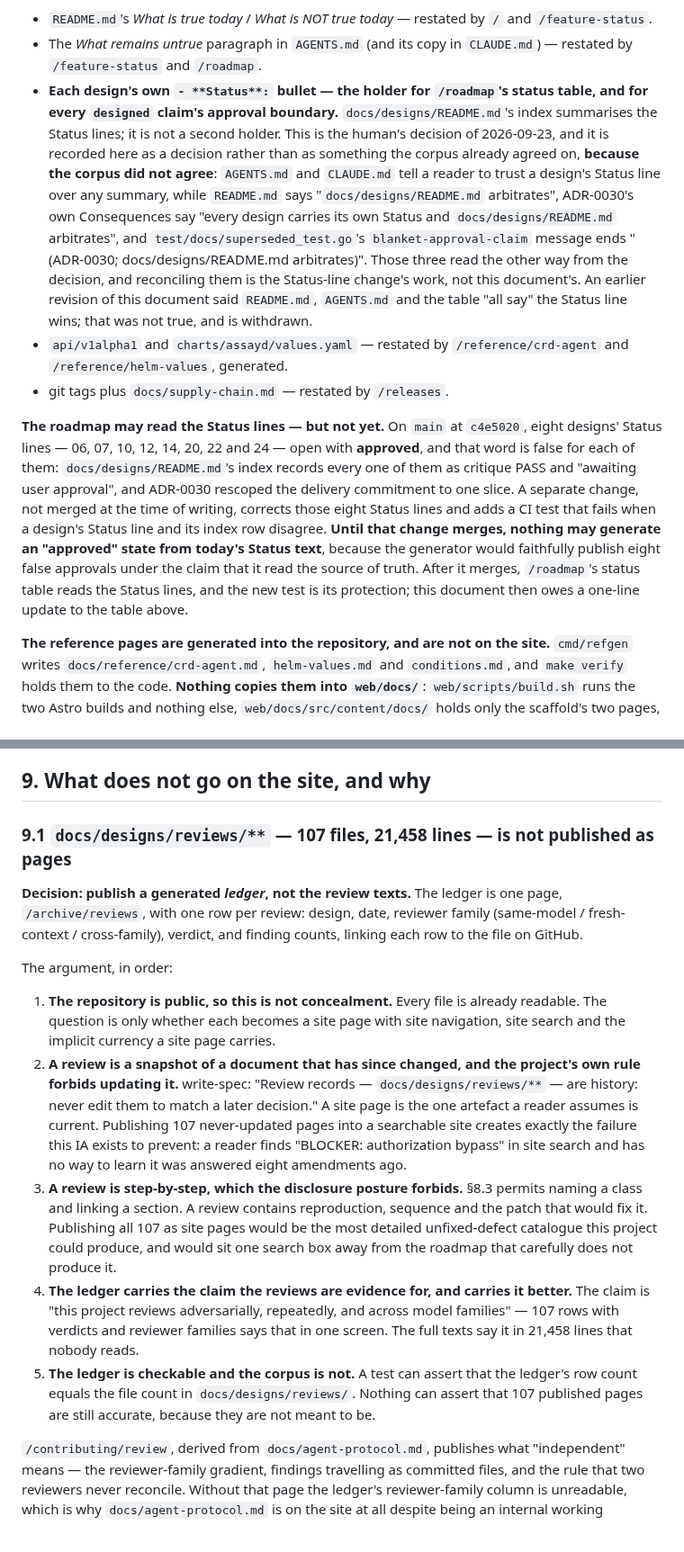
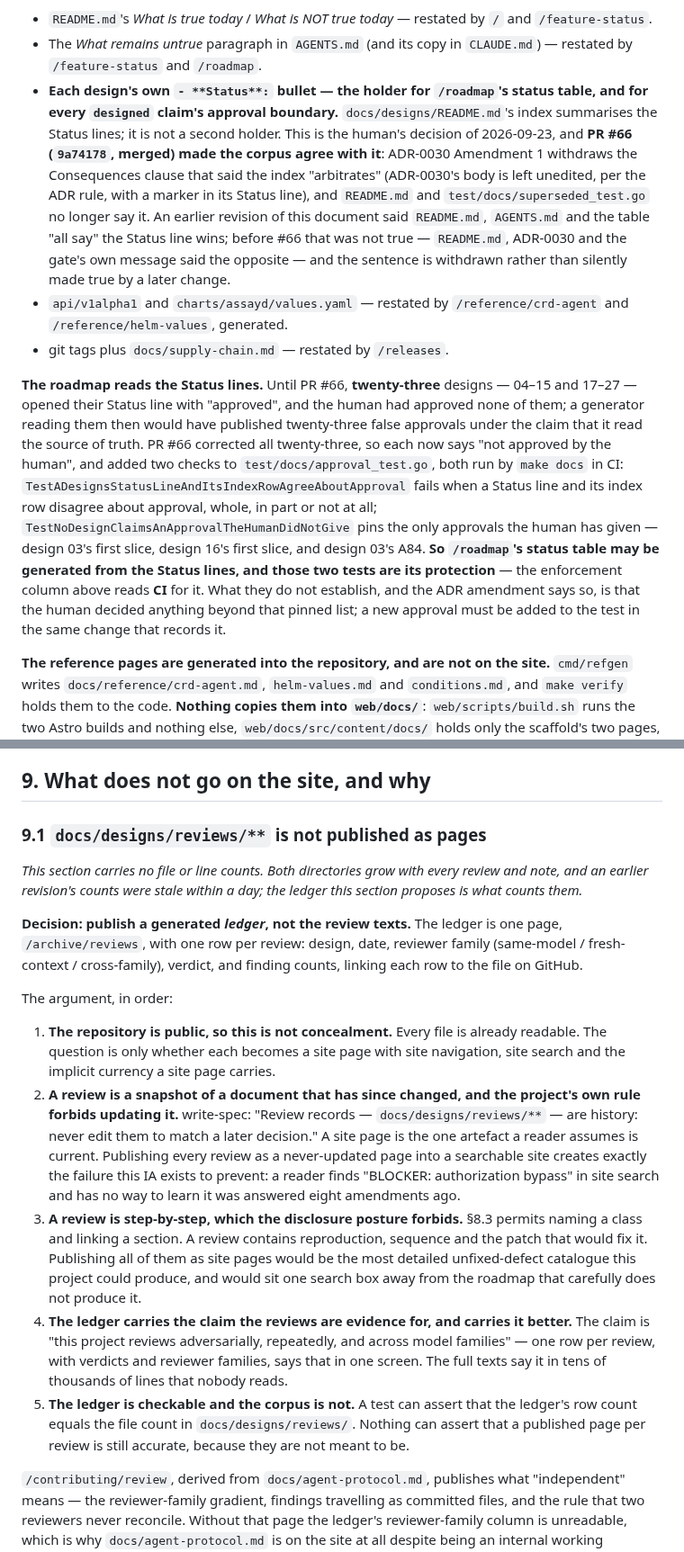
Before and after one commit to Quinyte/assayd, a Markdown page: docs/web/information-architecture.md, 2 parts joined by grey strips. Shown at 90% size. Drawn GitHub-style.

```diff
--- a/docs/web/information-architecture.md
+++ b/docs/web/information-architecture.md
@@ -300,11 +300,11 @@ The gates were specified as assertions in a Go test over the manifest. **Two exi
 
 - `README.md`'s *What is true today* / *What is NOT true today* — restated by `/` and `/feature-status`.
 - The *What remains untrue* paragraph in `AGENTS.md` (and its copy in `CLAUDE.md`) — restated by `/feature-status` and `/roadmap`.
-- **Each design's own `- **Status**:` bullet — the holder for `/roadmap`'s status table, and for every `designed` claim's approval boundary.** `docs/designs/README.md`'s index summarises the Status lines; it is not a second holder. This is the human's decision of 2026-09-23, and it is recorded here as a decision rather than as something the corpus already agreed on, **because the corpus did not agree**: `AGENTS.md` and `CLAUDE.md` tell a reader to trust a design's Status line over any summary, while `README.md` says "`docs/designs/README.md` arbitrates", ADR-0030's own Consequences say "every design carries its own Status and `docs/designs/README.md` arbitrates", and `test/docs/superseded_test.go`'s `blanket-approval-claim` message ends "(ADR-0030; docs/designs/README.md arbitrates)". Those three read the other way from the decision, and reconciling them is the Status-line change's work, not this document's. An earlier revision of this document said `README.md`, `AGENTS.md` and the table "all say" the Status line wins; that was not true, and is withdrawn.
+- **Each design's own `- **Status**:` bullet — the holder for `/roadmap`'s status table, and for every `designed` claim's approval boundary.** `docs/designs/README.md`'s index summarises the Status lines; it is not a second holder. This is the human's decision of 2026-09-23, and **PR #66 (`9a74178`, merged) made the corpus agree with it**: ADR-0030 Amendment 1 withdraws the Consequences clause that said the index "arbitrates" (ADR-0030's body is left unedited, per the ADR rule, with a marker in its Status line), and `README.md` and `test/docs/superseded_test.go` no longer say it. An earlier revision of this document said `README.md`, `AGENTS.md` and the table "all say" the Status line wins; before #66 that was not true — `README.md`, ADR-0030 and the gate's own message said the opposite — and the sentence is withdrawn rather than silently made true by a later change.
 - `api/v1alpha1` and `charts/assayd/values.yaml` — restated by `/reference/crd-agent` and `/reference/helm-values`, generated.
 - git tags plus `docs/supply-chain.md` — restated by `/releases`.
 
-**The roadmap may read the Status lines — but not yet.** On `main` at `c4e5020`, eight designs' Status lines — 06, 07, 10, 12, 14, 20, 22 and 24 — open with **approved**, and that word is false for each of them: `docs/designs/README.md`'s index records every one of them as critique PASS and "awaiting user approval", and ADR-0030 rescoped the delivery commitment to one slice. A separate change, not merged at the time of writing, corrects those eight Status lines and adds a CI test that fails when a design's Status line and its index row disagree. **Until that change merges, nothing may generate an "approved" state from today's Status text**, because the generator would faithfully publish eight false approvals under the claim that it read the source of truth. After it merges, `/roadmap`'s status table reads the Status lines, and the new test is its protection; this document then owes a one-line update to the table above.
+**The roadmap reads the Status lines.** Until PR #66, **twenty-three** designs — 04–15 and 17–27 — opened their Status line with "approved", and the human had approved none of them; a generator reading them then would have published twenty-three false approvals under the claim that it read the source of truth. PR #66 corrected all twenty-three, so each now says "not approved by the human", and added two checks to `test/docs/approval_test.go`, both run by `make docs` in CI: `TestADesignsStatusLineAndItsIndexRowAgreeAboutApproval` fails when a Status line and its index row disagree about approval, whole, in part or not at all; `TestNoDesignClaimsAnApprovalTheHumanDidNotGive` pins the only approvals the human has given — design 03's first slice, design 16's first slice, and design 03's A84. **So `/roadmap`'s status table may be generated from the Status lines, and those two tests are its protection** — the enforcement column above reads **CI** for it. What they do not establish, and the ADR amendment says so, is that the human decided anything beyond that pinned list; a new approval must be added to the test in the same change that records it.
 
 **The reference pages are generated into the repository, and are not on the site.** `cmd/refgen` writes `docs/reference/crd-agent.md`, `helm-values.md` and `conditions.md`, and `make verify` holds them to the code. **Nothing copies them into `web/docs/`**: `web/scripts/build.sh` runs the two Astro builds and nothing else, `web/docs/src/content/docs/` holds only the scaffold's two pages, and the Starlight sidebar (`web/docs/astro.config.mjs`) autogenerates one group, `guides`, and nothing else. **An ingestion step is owed, and its place is fixed**: it goes in `web/scripts/build.sh`, before the Astro build, copying `docs/reference/*.md` into the docs target's content directory, so that `web/scripts/check-links.sh` — which runs over the built `dist/` — checks every link in the copied pages. A copy made anywhere the link gate does not see would publish the generated pages' internal links unchecked, and those pages cite source files and sections by path. The sidebar entry is part of the same change.
 
@@ -428,17 +428,19 @@ The counter-example is Tekton, which runs the two ladders separately — TEP sta
 
 ## 9. What does not go on the site, and why
 
-### 9.1 `docs/designs/reviews/**` — 107 files, 21,458 lines — is not published as pages
+### 9.1 `docs/designs/reviews/**` is not published as pages
+
+*This section carries no file or line counts. Both directories grow with every review and note, and an earlier revision's counts were stale within a day; the ledger this section proposes is what counts them.*
 
 **Decision: publish a generated *ledger*, not the review texts.** The ledger is one page, `/archive/reviews`, with one row per review: design, date, reviewer family (same-model / fresh-context / cross-family), verdict, and finding counts, linking each row to the file on GitHub.
 
 The argument, in order:
 
 1. **The repository is public, so this is not concealment.** Every file is already readable. The question is only whether each becomes a site page with site navigation, site search and the implicit currency a site page carries.
-2. **A review is a snapshot of a document that has since changed, and the project's own rule forbids updating it.** write-spec: "Review records — `docs/designs/reviews/**` — are history: never edit them to match a later decision." A site page is the one artefact a reader assumes is current. Publishing 107 never-updated pages into a searchable site creates exactly the failure this IA exists to prevent: a reader finds "BLOCKER: authorization bypass" in site search and has no way to learn it was answered eight amendments ago.
-3. **A review is step-by-step, which the disclosure posture forbids.** §8.3 permits naming a class and linking a section. A review contains reproduction, sequence and the patch that would fix it. Publishing all 107 as site pages would be the most detailed unfixed-defect catalogue this project could produce, and would sit one search box away from the roadmap that carefully does not produce it.
-4. **The ledger carries the claim the reviews are evidence for, and carries it better.** The claim is "this project reviews adversarially, repeatedly, and across model families" — 107 rows with verdicts and reviewer families says that in one screen. The full texts say it in 21,458 lines that nobody reads.
-5. **The ledger is checkable and the corpus is not.** A test can assert that the ledger's row count equals the file count in `docs/designs/reviews/`. Nothing can assert that 107 published pages are still accurate, because they are not meant to be.
+2. **A review is a snapshot of a document that has since changed, and the project's own rule forbids updating it.** write-spec: "Review records — `docs/designs/reviews/**` — are history: never edit them to match a later decision." A site page is the one artefact a reader assumes is current. Publishing every review as a never-updated page into a searchable site creates exactly the failure this IA exists to prevent: a reader finds "BLOCKER: authorization bypass" in site search and has no way to learn it was answered eight amendments ago.
+3. **A review is step-by-step, which the disclosure posture forbids.** §8.3 permits naming a class and linking a section. A review contains reproduction, sequence and the patch that would fix it. Publishing all of them as site pages would be the most detailed unfixed-defect catalogue this project could produce, and would sit one search box away from the roadmap that carefully does not produce it.
+4. **The ledger carries the claim the reviews are evidence for, and carries it better.** The claim is "this project reviews adversarially, repeatedly, and across model families" — one row per review, with verdicts and reviewer families, says that in one screen. The full texts say it in tens of thousands of lines that nobody reads.
+5. **The ledger is checkable and the corpus is not.** A test can assert that the ledger's row count equals the file count in `docs/designs/reviews/`. Nothing can assert that a published page per review is still accurate, because they are not meant to be.
 
 `/contributing/review`, derived from `docs/agent-protocol.md`, publishes what "independent" means — the reviewer-family gradient, findings travelling as committed files, and the rule that two reviewers never reconcile. Without that page the ledger's reviewer-family column is unreadable, which is why `docs/agent-protocol.md` is on the site at all despite being an internal working document.
 
```
Also changed, not shown: other parts of docs/web/information-architecture.md (+9 -10 lines).
